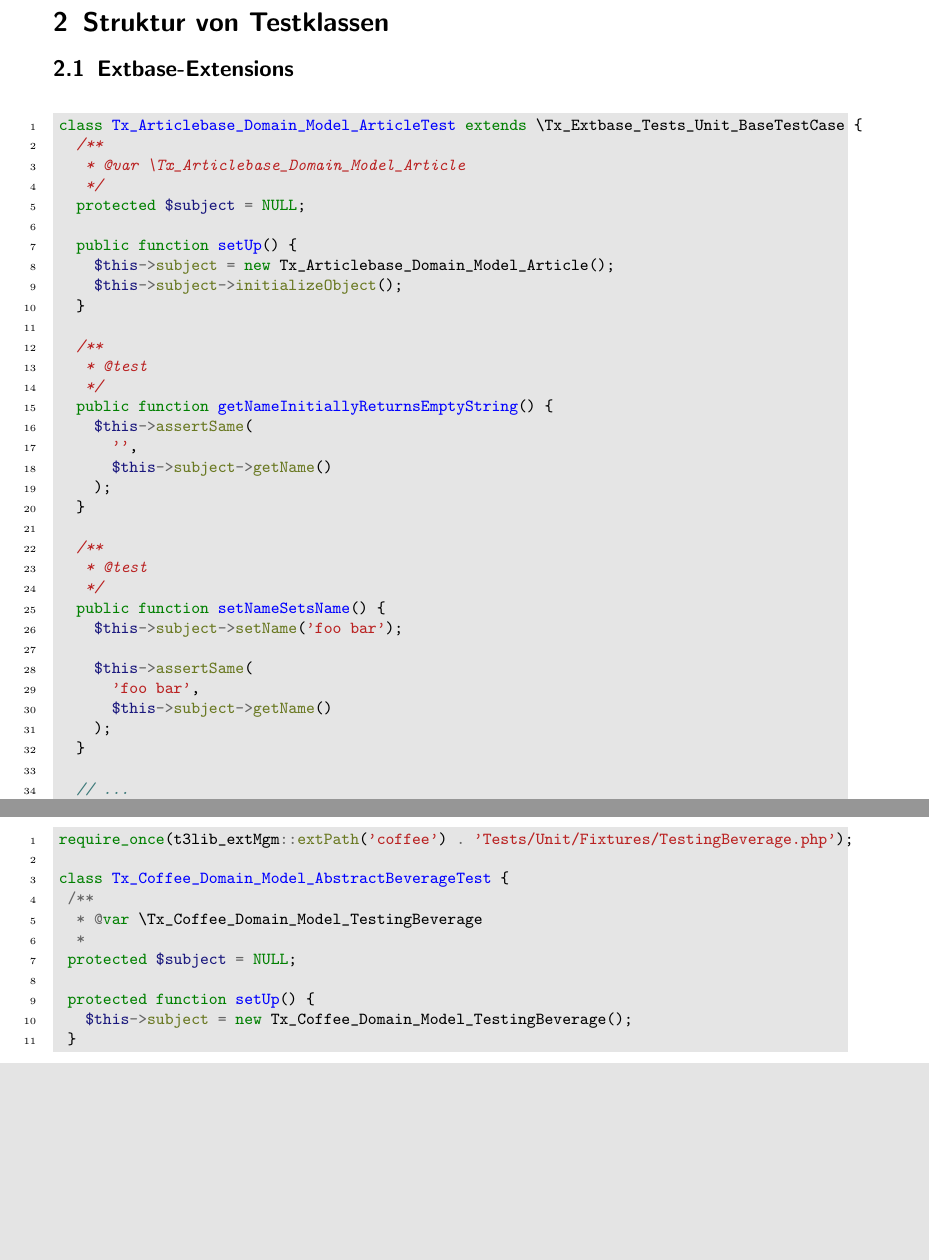
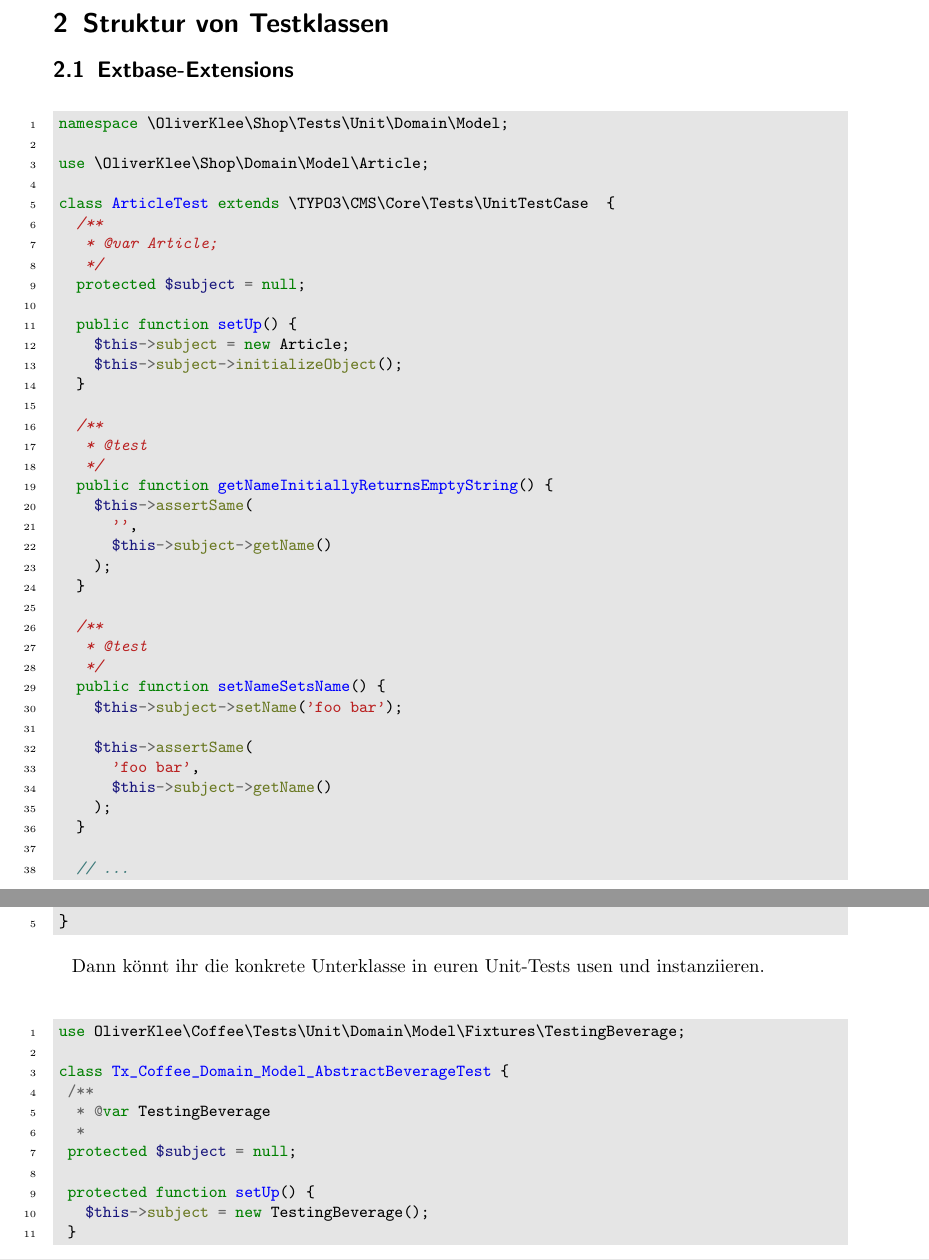
Before and after one commit to oliverklee/tdd-reader, a LaTeX document (tdd-cheatsheet-de.tex): two parts of pages 3 and 7 of 9, joined at a grey line, cut so that both start at the same text, the shorter picture padded with empty space. Compiled offline with pdfLaTeX.

Commit message:
[TASK] Switch to namespaces

```diff
--- a/tdd-cheatsheet-de.tex
+++ b/tdd-cheatsheet-de.tex
@@ -85,14 +85,18 @@ Die ausführliche Version dieser Lizenz findet ihr online.\footnote{\url{http://
 
 \small
 \begin{phpcode}
-class Tx_Articlebase_Domain_Model_ArticleTest extends \Tx_Extbase_Tests_Unit_BaseTestCase {
+namespace \OliverKlee\Shop\Tests\Unit\Domain\Model;
+
+use \OliverKlee\Shop\Domain\Model\Article;
+
+class ArticleTest extends \TYPO3\CMS\Core\Tests\UnitTestCase  {
   /**
-   * @var \Tx_Articlebase_Domain_Model_Article
+   * @var Article;
    */
-  protected $subject = NULL;
+  protected $subject = null;
 
   public function setUp() {
-    $this->subject = new Tx_Articlebase_Domain_Model_Article();
+    $this->subject = new Article;
     $this->subject->initializeObject();
   }
 
@@ -138,7 +142,7 @@ class tx_oelib_AttachmentTest extends \Tx_Phpunit_TestCase {
   protected $subject = NULL;
 
   public function setUp() {
-    $this->subject = new tx_oelib_Attachment();
+    $this->subject = new \Tx_Oelib_Attachment();
   }
 
   /**
@@ -312,5 +315,7 @@ Erzeugt in \texttt{Tests/Unit/Fixtures/} eine Unterklasse der abstrakten Klasse:
 \begin{phpcode}
-class Tx_Coffee_Domain_Model_TestingBeverage extends \Tx_Coffee_Domain_Model_AbstractBeverage {
+namespace OliverKlee\Coffee\Tests\Unit\Domain\Model\Fixtures;
+
+class TestingBeverage extends \OliverKlee\Coffee\Domain\Model\AbstractBeverage {
   // ...
 }
 \end{phpcode}
@@ -318,18 +322,18 @@ class Tx_Coffee_Domain_Model_TestingBeverage extends \Tx_Coffee_Domain_Model_Abs
 
-Dann könnt ihr die konkrete Unterklasse in euren Unit-Tests includen und instanziieren.\\
+Dann könnt ihr die konkrete Unterklasse in euren Unit-Tests usen und instanziieren.\\
 
 \small
 \begin{phpcode}
-require_once(t3lib_extMgm::extPath('coffee') . 'Tests/Unit/Fixtures/TestingBeverage.php');
+use OliverKlee\Coffee\Tests\Unit\Domain\Model\Fixtures\TestingBeverage;
 
 class Tx_Coffee_Domain_Model_AbstractBeverageTest {
  /**
-  * @var \Tx_Coffee_Domain_Model_TestingBeverage
+  * @var TestingBeverage
   *
- protected $subject = NULL;
+ protected $subject = null;
 
  protected function setUp() {
-   $this->subject = new Tx_Coffee_Domain_Model_TestingBeverage();
+   $this->subject = new TestingBeverage();
  }
 \end{phpcode}
 \normalsize
```
Also changed, not shown: tdd-cheatsheet.tex (+17 -13 lines), tdd-cheatsheet-de.tex (6 more changed lines).
